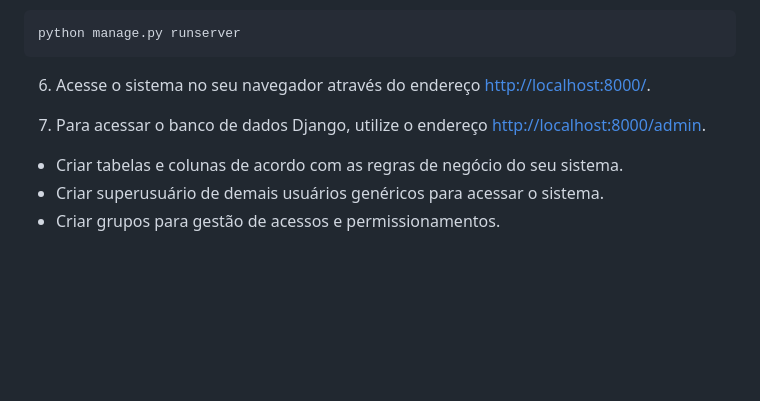
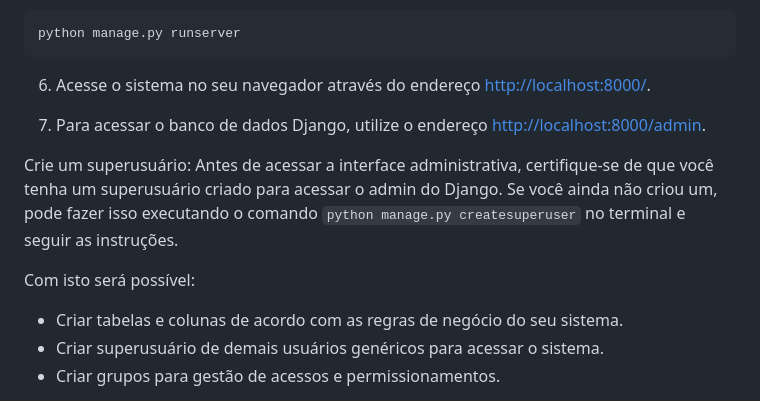
Before and after one commit to LeviLucena/hemocentro, a Markdown page: README.md, the part around the change. Rendered like a GitHub page; blank space fills up the shorter version.

````diff
--- a/README.md
+++ b/README.md
@@ -56,6 +56,11 @@ python manage.py runserver
 
 7. Para acessar o banco de dados Django, utilize o endereço [http://localhost:8000/admin](http://localhost:8000/admin).
 
+Crie um superusuário: Antes de acessar a interface administrativa, certifique-se de que você tenha um superusuário criado para acessar o admin do Django. Se você ainda não criou um, pode fazer isso
+executando o comando ```python manage.py createsuperuser``` no terminal e seguir as instruções.
+
+Com isto será possível:
+
 - Criar tabelas e colunas de acordo com as regras de negócio do seu sistema.
 - Criar superusuário de demais usuários genéricos para acessar o sistema.
 - Criar grupos para gestão de acessos e permissionamentos.
````
